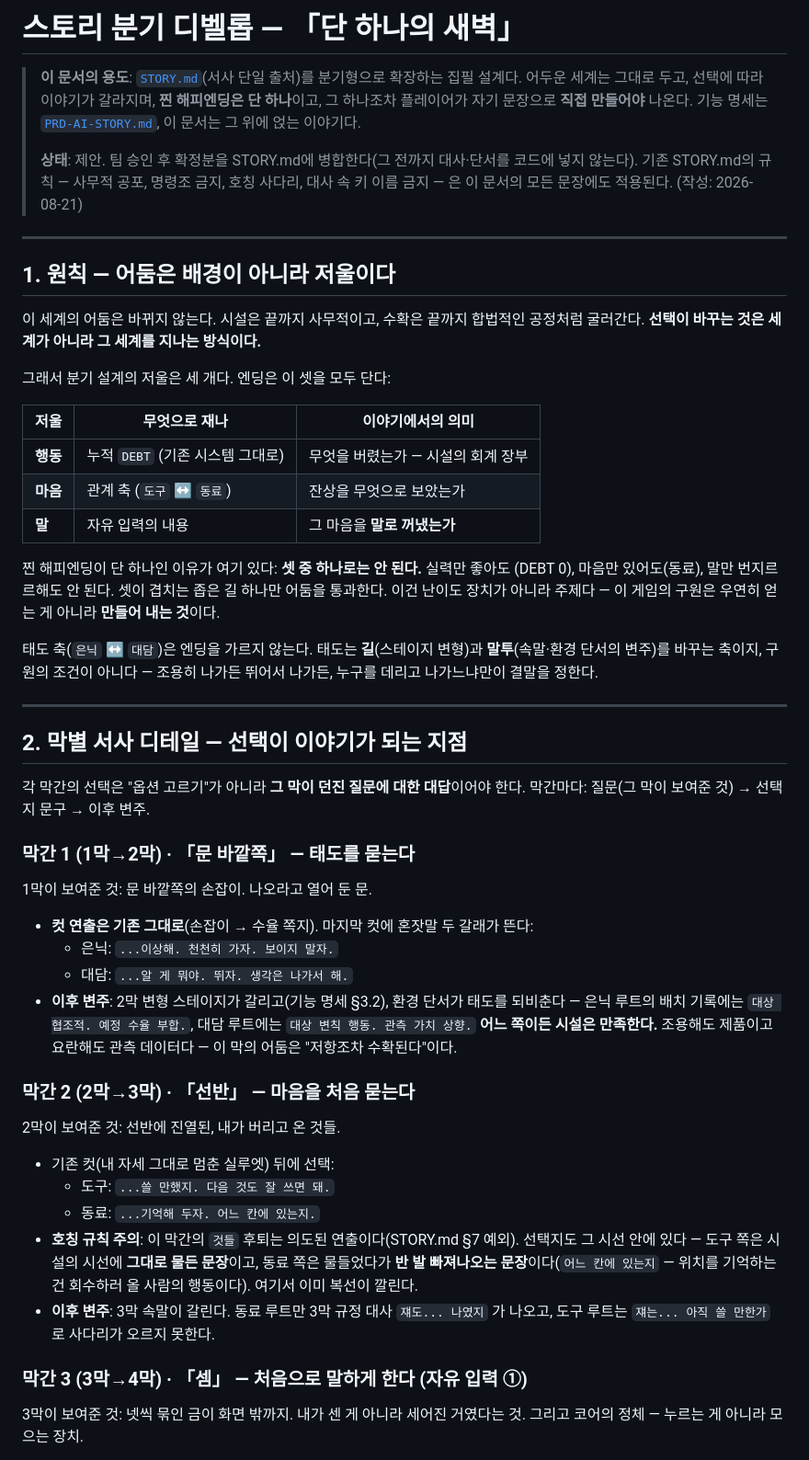
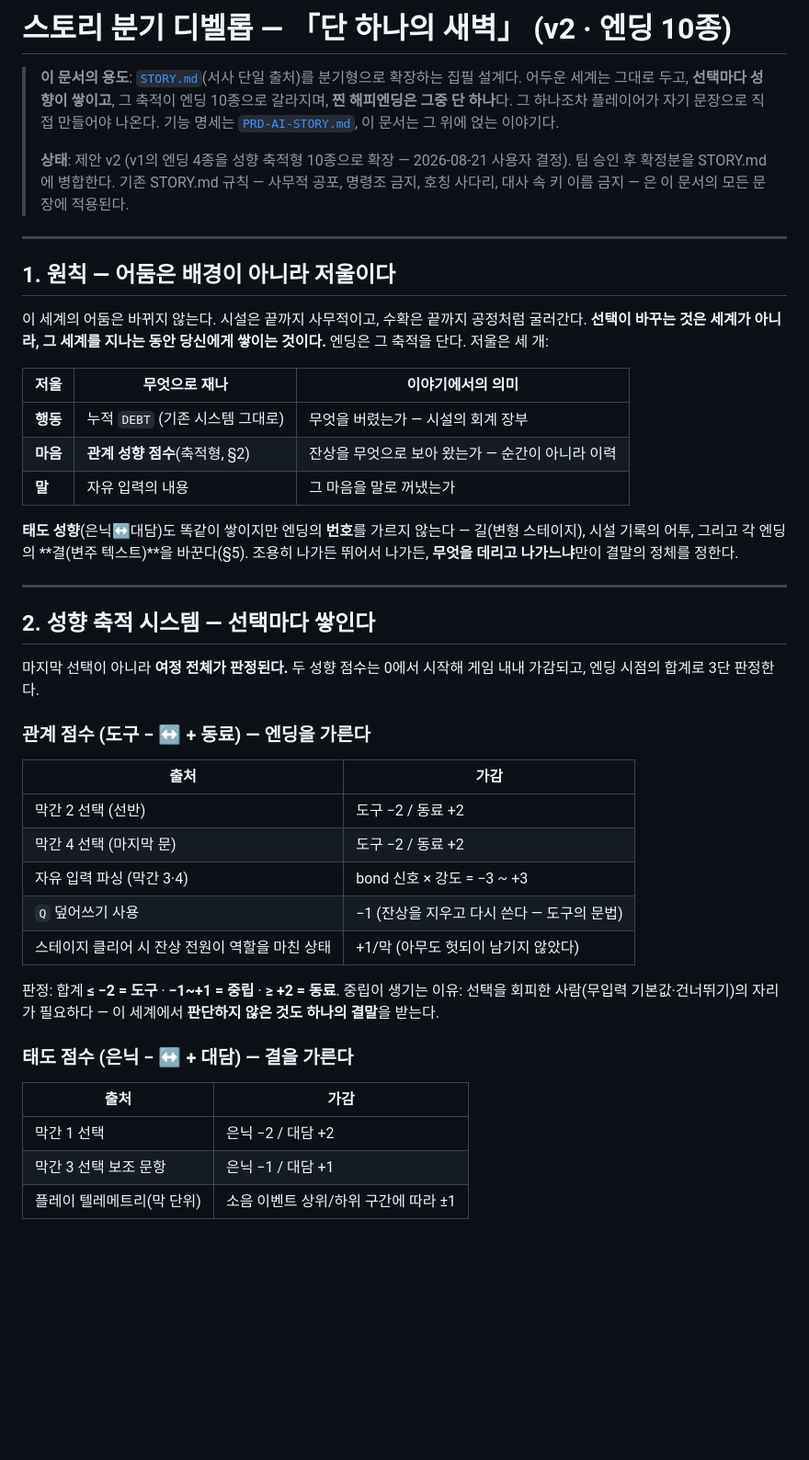
Before and after one commit to nuounce/imymemine, a Markdown page: 0821 seongwoo 문서 작업/STORY-BRANCH.md, the part around one of its changes. Shown at 92% size. Rendered like a GitHub page; blank space fills up the shorter version.

```diff
--- a/0821 seongwoo 문서 작업/STORY-BRANCH.md
+++ b/0821 seongwoo 문서 작업/STORY-BRANCH.md
@@ -1,73 +1,59 @@
-# 스토리 분기 디벨롭 — 「단 하나의 새벽」
+# 스토리 분기 디벨롭 — 「단 하나의 새벽」 (v2 · 엔딩 10종)
 
 > **이 문서의 용도**: [`STORY.md`](../STORY.md)(서사 단일 출처)를 분기형으로 확장하는
-> 집필 설계다. 어두운 세계는 그대로 두고, 선택에 따라 이야기가 갈라지며, **찐 해피엔딩은
-> 단 하나**이고, 그 하나조차 플레이어가 자기 문장으로 **직접 만들어야** 나온다.
+> 집필 설계다. 어두운 세계는 그대로 두고, **선택마다 성향이 쌓이고**, 그 축적이
+> 엔딩 10종으로 갈라지며, **찐 해피엔딩은 그중 단 하나**다. 그 하나조차 플레이어가
+> 자기 문장으로 직접 만들어야 나온다.
 > 기능 명세는 [`PRD-AI-STORY.md`](./PRD-AI-STORY.md), 이 문서는 그 위에 얹는 이야기다.
 >
-> **상태**: 제안. 팀 승인 후 확정분을 STORY.md에 병합한다(그 전까지 대사·단서를 코드에
-> 넣지 않는다). 기존 STORY.md의 규칙 — 사무적 공포, 명령조 금지, 호칭 사다리, 대사 속
-> 키 이름 금지 — 은 이 문서의 모든 문장에도 적용된다. (작성: 2026-08-21)
+> **상태**: 제안 v2 (v1의 엔딩 4종을 성향 축적형 10종으로 확장 — 2026-08-21 사용자 결정).
+> 팀 승인 후 확정분을 STORY.md에 병합한다. 기존 STORY.md 규칙 — 사무적 공포, 명령조
+> 금지, 호칭 사다리, 대사 속 키 이름 금지 — 은 이 문서의 모든 문장에 적용된다.
 
 ---
 
 ## 1. 원칙 — 어둠은 배경이 아니라 저울이다
 
-이 세계의 어둠은 바뀌지 않는다. 시설은 끝까지 사무적이고, 수확은 끝까지 합법적인
-공정처럼 굴러간다. **선택이 바꾸는 것은 세계가 아니라 그 세계를 지나는 방식이다.**
-
-그래서 분기 설계의 저울은 세 개다. 엔딩은 이 셋을 모두 단다:
+이 세계의 어둠은 바뀌지 않는다. 시설은 끝까지 사무적이고, 수확은 끝까지 공정처럼
+굴러간다. **선택이 바꾸는 것은 세계가 아니라, 그 세계를 지나는 동안 당신에게 쌓이는
+것이다.** 엔딩은 그 축적을 단다. 저울은 세 개:
 
 | 저울 | 무엇으로 재나 | 이야기에서의 의미 |
 |---|---|---|
 | **행동** | 누적 `DEBT` (기존 시스템 그대로) | 무엇을 버렸는가 — 시설의 회계 장부 |
-| **마음** | 관계 축 (`도구` ↔ `동료`) | 잔상을 무엇으로 보았는가 |
-| **말** | 자유 입력의 내용 | 그 마음을 **말로 꺼냈는가** |
+| **마음** | **관계 성향 점수**(축적형, §2) | 잔상을 무엇으로 보아 왔는가 — 순간이 아니라 이력 |
+| **말** | 자유 입력의 내용 | 그 마음을 말로 꺼냈는가 |
 
-찐 해피엔딩이 단 하나인 이유가 여기 있다: **셋 중 하나로는 안 된다.** 실력만 좋아도
-(DEBT 0), 마음만 있어도(동료), 말만 번지르르해도 안 된다. 셋이 겹치는 좁은 길 하나만
-어둠을 통과한다. 이건 난이도 장치가 아니라 주제다 — 이 게임의 구원은 우연히 얻는 게
-아니라 **만들어 내는 것**이다.
-
-태도 축(`은닉` ↔ `대담`)은 엔딩을 가르지 않는다. 태도는 **길**(스테이지 변형)과
-**말투**(속말·환경 단서의 변주)를 바꾸는 축이지, 구원의 조건이 아니다 — 조용히 나가든
-뛰어서 나가든, 누구를 데리고 나가느냐만이 결말을 정한다.
+**태도 성향**(은닉↔대담)도 똑같이 쌓이지만 엔딩의 **번호**를 가르지 않는다 — 길(변형
+스테이지), 시설 기록의 어투, 그리고 각 엔딩의 **결(변주 텍스트)**을 바꾼다(§5).
+조용히 나가든 뛰어서 나가든, **무엇을 데리고 나가느냐**만이 결말의 정체를 정한다.
 
 ---
 
-## 2. 막별 서사 디테일 — 선택이 이야기가 되는 지점
+## 2. 성향 축적 시스템 — 선택마다 쌓인다
 
-각 막간의 선택은 "옵션 고르기"가 아니라 **그 막이 던진 질문에 대한 대답**이어야 한다.
-막간마다: 질문(그 막이 보여준 것) → 선택지 문구 → 이후 변주.
+마지막 선택이 아니라 **여정 전체가 판정된다.** 두 성향 점수는 0에서 시작해 게임 내내
+가감되고, 엔딩 시점의 합계로 3단 판정한다.
 
-### 막간 1 (1막→2막) · 「문 바깥쪽」 — 태도를 묻는다
+### 관계 점수 (도구 − ↔ + 동료) — 엔딩을 가른다
 
-1막이 보여준 것: 문 바깥쪽의 손잡이. 나오라고 열어 둔 문.
+| 출처 | 가감 |
+|---|---|
+| 막간 2 선택 (선반) | 도구 −2 / 동료 +2 |
+| 막간 4 선택 (마지막 문) | 도구 −2 / 동료 +2 |
+| 자유 입력 파싱 (막간 3·4) | bond 신호 × 강도 = −3 ~ +3 |
+| `Q` 덮어쓰기 사용 | −1 (잔상을 지우고 다시 쓴다 — 도구의 문법) |
+| 스테이지 클리어 시 잔상 전원이 역할을 마친 상태 | +1/막 (아무도 헛되이 남기지 않았다) |
 
-- **컷 연출은 기존 그대로**(손잡이 → 수율 쪽지). 마지막 컷에 혼잣말 두 갈래가 뜬다:
-  - 은닉: `...이상해. 천천히 가자. 보이지 말자.`
-  - 대담: `...알 게 뭐야. 뛰자. 생각은 나가서 해.`
-- **이후 변주**: 2막 변형 스테이지가 갈리고(기능 명세 §3.2), 환경 단서가 태도를
-  되비춘다 — 은닉 루트의 배치 기록에는 `대상 협조적. 예정 수율 부합.`, 대담 루트에는
-  `대상 변칙 행동. 관측 가치 상향.` **어느 쪽이든 시설은 만족한다.** 조용해도 제품이고
-  요란해도 관측 데이터다 — 이 막의 어둠은 "저항조차 수확된다"이다.
+판정: 합계 **≤ −2 = 도구** · **−1~+1 = 중립** · **≥ +2 = 동료**.
+중립이 생기는 이유: 선택을 회피한 사람(무입력 기본값·건너뛰기)의 자리가 필요하다 —
+이 세계에서 **판단하지 않은 것도 하나의 결말**을 받는다.
 
-### 막간 2 (2막→3막) · 「선반」 — 마음을 처음 묻는다
+### 태도 점수 (은닉 − ↔ + 대담) — 결을 가른다
 
-2막이 보여준 것: 선반에 진열된, 내가 버리고 온 것들.
+| 출처 | 가감 |
+|---|---|
+| 막간 1 선택 | 은닉 −2 / 대담 +2 |
+| 막간 3 선택 보조 문항 | 은닉 −1 / 대담 +1 |
+| 플레이 텔레메트리(막 단위) | 소음 이벤트 상위/하위 구간에 따라 ±1 |
 
-- 기존 컷(내 자세 그대로 멈춘 실루엣) 뒤에 선택:
-  - 도구: `...쓸 만했지. 다음 것도 잘 쓰면 돼.`
-  - 동료: `...기억해 두자. 어느 칸에 있는지.`
-- **호칭 규칙 주의**: 이 막간의 `것들` 후퇴는 의도된 연출이다(STORY.md §7 예외).
-  선택지도 그 시선 안에 있다 — 도구 쪽은 시설의 시선에 **그대로 물든 문장**이고,
-  동료 쪽은 물들었다가 **반 발 빠져나오는 문장**이다(`어느 칸에 있는지` — 위치를
-  기억하는 건 회수하러 올 사람의 행동이다). 여기서 이미 복선이 깔린다.
-- **이후 변주**: 3막 속말이 갈린다. 동료 루트만 3막 규정 대사 `쟤도... 나였지` 가
-  나오고, 도구 루트는 `쟤는... 아직 쓸 만한가` 로 사다리가 오르지 못한다.
-
-### 막간 3 (3막→4막) · 「셈」 — 처음으로 말하게 한다 (자유 입력 ①)
-
-3막이 보여준 것: 넷씩 묶인 금이 화면 밖까지. 내가 센 게 아니라 세어진 거였다는 것.
-그리고 코어의 정체 — 누르는 게 아니라 모으는 장치.
-
```
Also changed, not shown: other parts of 0821 seongwoo 문서 작업/STORY-BRANCH.md (+196 -110 lines), 0821 seongwoo 문서 작업/PRD-AI-STORY.md (+5 -3 lines).
